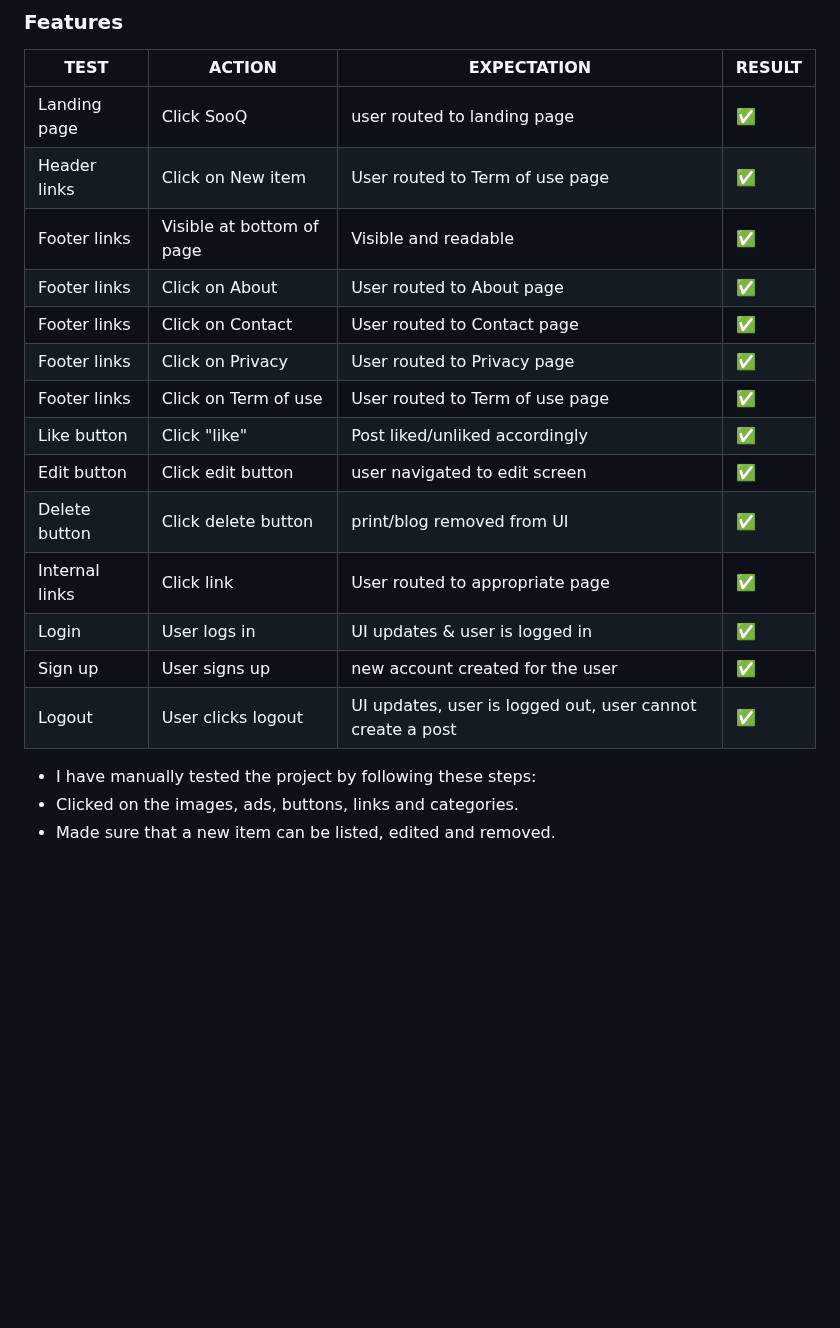
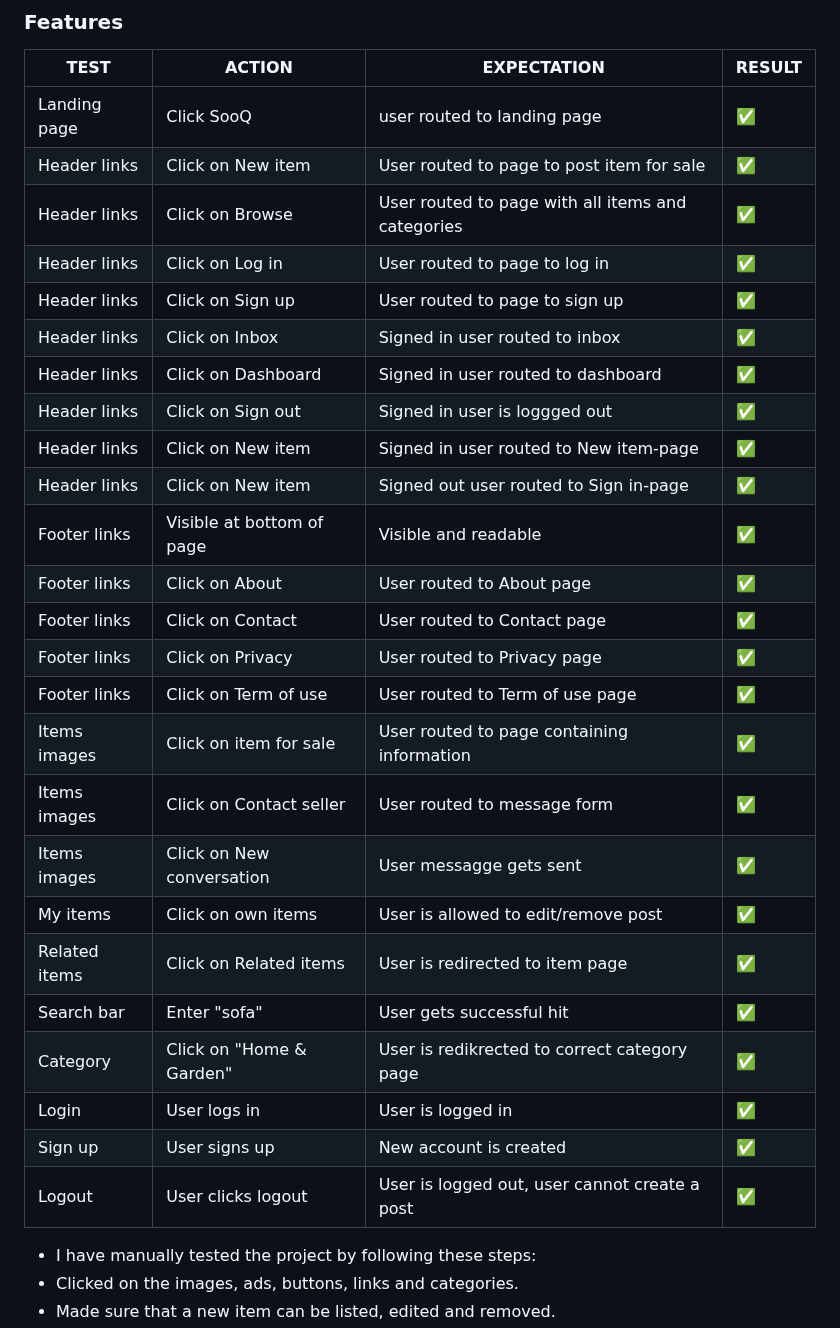
Before and after one commit to ibrahimjasim/Project-Milestone-4, a Markdown page: README.md, the part around one of its changes. Drawn GitHub-style; blank space fills up the shorter version.

Commit message:
Added testing table

```diff
--- a/README.md
+++ b/README.md
@@ -146,19 +147,30 @@ A new message will notify the user in later updates.
 | **TEST**                      | **ACTION**             | **EXPECTATION**                                           | **RESULT** |
 | ----------------------------- | ---------------------- | --------------------------------------------------------- | ---------- |
 | Landing page                  | Click SooQ                  | user routed to landing page                               | ✅         |
-| Header links                  | Click on New item        | User routed to Term of use  page                     | ✅         |
+| Header links                  | Click on New item        | User routed to page to post item for sale                     | ✅         |
+| Header links                  | Click on Browse       | User routed to page with all items and categories                   | ✅         |
+| Header links                  | Click on Log in       | User routed to page to log in                  | ✅         |
+| Header links                  | Click on Sign up        | User routed to page to sign up                    | ✅         |
+| Header links                  | Click on Inbox       | Signed in user routed to inbox                   | ✅         |
+| Header links                  | Click on Dashboard       | Signed in user routed to dashboard                    | ✅         |
+| Header links                  | Click on Sign out     | Signed in user is loggged out                   | ✅         |
+| Header links                  | Click on New item      | Signed in user routed to New item-page                   | ✅         |
+| Header links                  | Click on New item      | Signed out user routed to Sign in-page                 | ✅         |
 | Footer links                  | Visible at bottom of page   | Visible and readable                                      | ✅         |
 | Footer links                  | Click on About              | User routed to About page                                 | ✅         |
 | Footer links                  | Click on Contact            | User routed to Contact page                                 | ✅         |
 | Footer links                  | Click on Privacy            | User routed to Privacy page                                 | ✅         |
 | Footer links                  | Click on Term of use        | User routed to Term of use  page                     | ✅         |
-| Like button                   | Click "like"           | Post liked/unliked accordingly                            | ✅         |
-| Edit button                   | Click edit button      | user navigated to edit screen                             | ✅         |
-| Delete button                 | Click delete button    | print/blog removed from UI                                | ✅         |
-| Internal links                | Click link             | User routed to appropriate page                           | ✅         |
-| Login                         | User logs in           | UI updates & user is logged in                            | ✅         |
-| Sign up                       | User signs up          | new account created for the user                          | ✅         |
-| Logout                        | User clicks logout     | UI updates, user is logged out, user cannot create a post | ✅         |
+| Items images                 | Click on item for sale       | User routed to page containing information                     | ✅         |
+| Items images                 | Click on Contact seller      | User routed to message form                    | ✅         |
+| Items images                 | Click on New conversation     | User messagge gets sent                   | ✅         |
+| My items                | Click on own items     | User is allowed to edit/remove post                | ✅         |
+| Related items                | Click on Related items    | User is redirected to item page               | ✅         |
+| Search bar              | Enter "sofa"   | User gets successful hit               | ✅         |
+| Category                | Click on "Home & Garden"   | User is redikrected to correct  category page              | ✅         |
+| Login                         | User logs in           | User is logged in                            | ✅         |
+| Sign up                       | User signs up          | New account is created                     | ✅         |
+| Logout                        | User clicks logout     | User is logged out, user cannot create a post | ✅         |
 
 
 
```
Also changed, not shown: other parts of README.md (+2 -1 lines).
